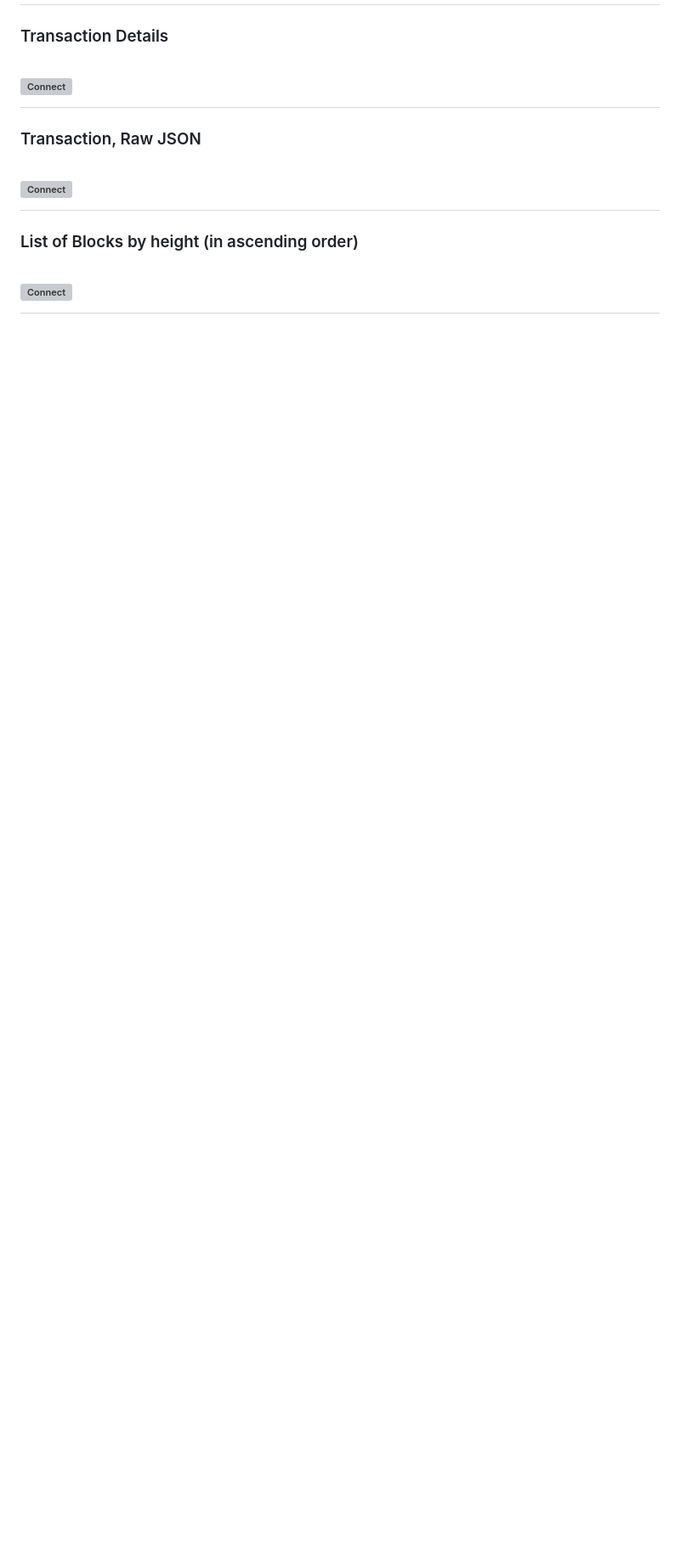
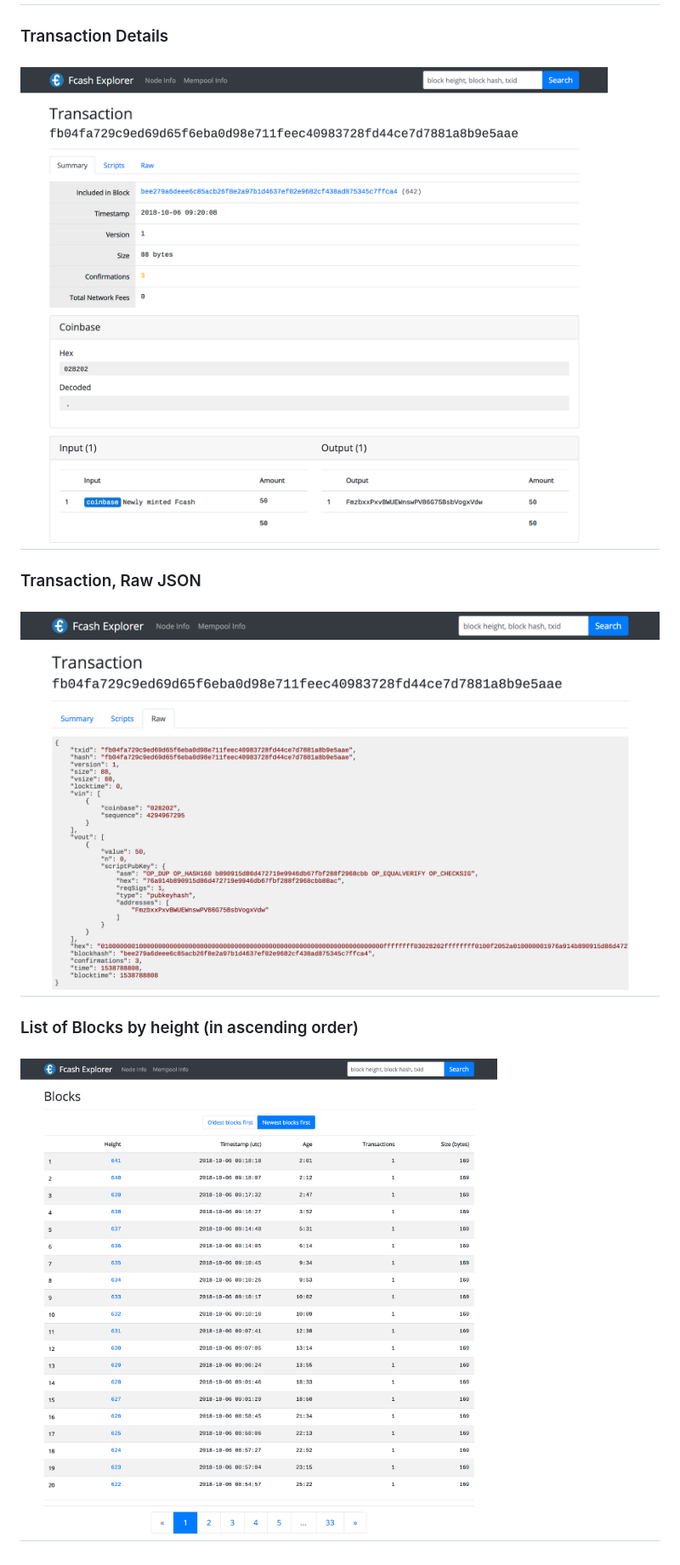
Before and after one commit to fcash-project/fcash-explorer, a Markdown page: README.md, the part around the change printed below. Shown: that part at 85% size. Rendered like a GitHub page; pictures changed too: public/img/screenshots/blocks.png (added), public/img/screenshots/transaction-raw.png (added), public/img/screenshots/transaction.png (added); blank space fills up the shorter version; grey boxes are pictures that could not be loaded.

```diff
--- a/README.md
+++ b/README.md
@@ -44,9 +44,9 @@ I built this tool because I wanted to use it myself. Whatever reasons one might
 
 ### Transaction Details
-# ![Connect](public/img/screenshots/transaction.jpg)
+# ![Connect](public/img/screenshots/transaction.png)
 
 ### Transaction, Raw JSON
-# ![Connect](public/img/screenshots/transaction-raw.jpg)
+# ![Connect](public/img/screenshots/transaction-raw.png)
 
 ### List of Blocks by height (in ascending order)
-# ![Connect](public/img/screenshots/blocks.jpg)
+# ![Connect](public/img/screenshots/blocks.png)
```
Also changed, not shown: other parts of README.md (+3 -3 lines), public/img/screenshots/block.png (added), public/img/screenshots/connect.png (added), public/img/screenshots/home.png (added), 4 other files.
